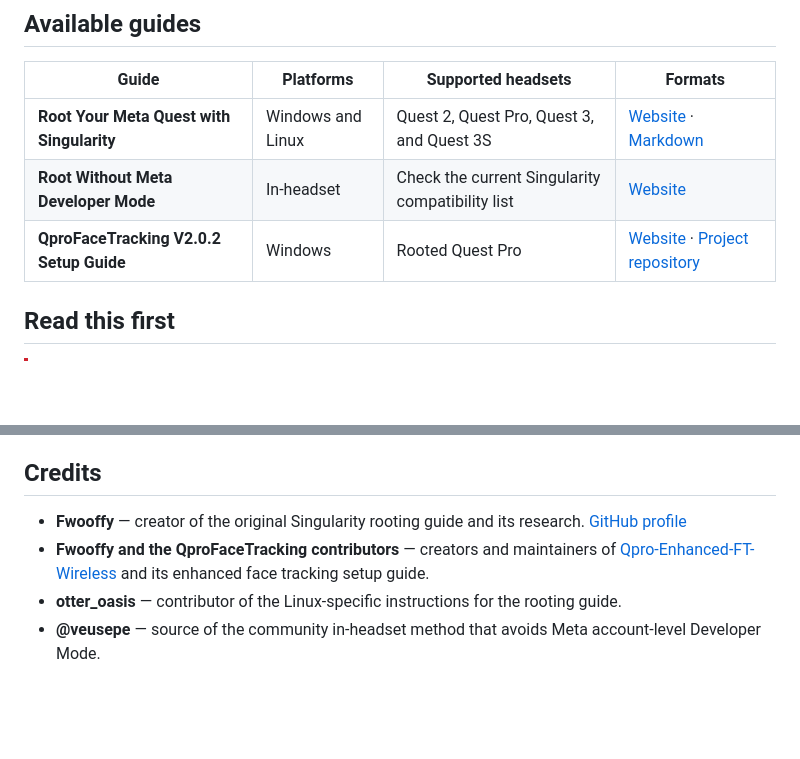
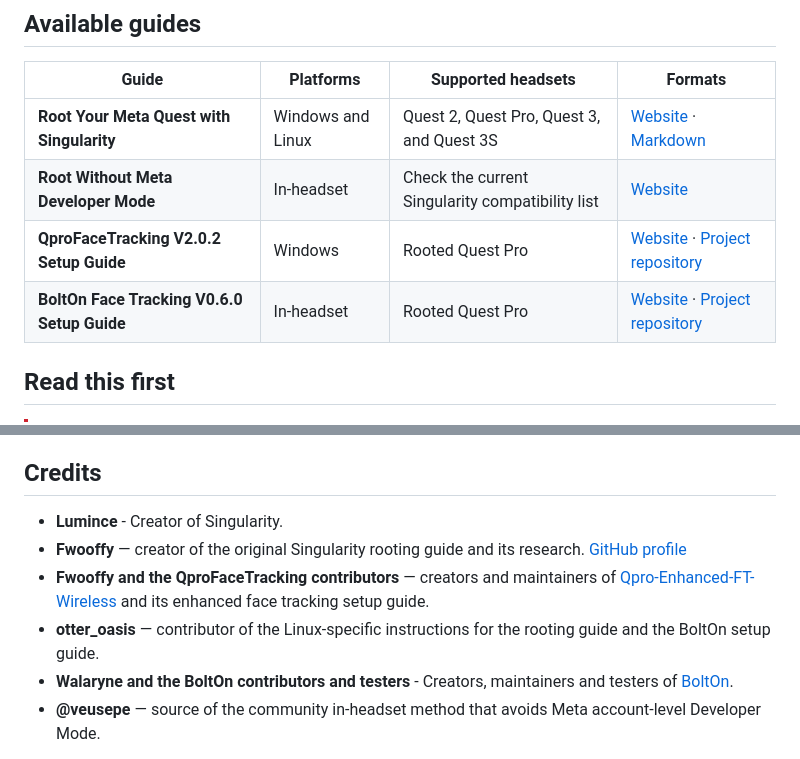
Before and after one commit to glorpette/quest-guides, a Markdown page: README.md, 2 parts joined by grey strips. Rendered like a GitHub page; blank space fills up the shorter version.

Commit message:
Update QproFaceTracking and BoltOn setup guide links in README

```diff
--- a/README.md
+++ b/README.md
@@ -13,7 +13,8 @@ Community-maintained guides for rooting supported Meta Quest headsets and explor
 | --- | --- | --- | --- |
 | **Root Your Meta Quest with Singularity** | Windows and Linux | Quest 2, Quest Pro, Quest 3, and Quest 3S | [Website](https://guides.mxr.lol/guides/root-guide/) · [Markdown](root_guide_by_fwooffy.md) |
 | **Root Without Meta Developer Mode** | In-headset | Check the current Singularity compatibility list | [Website](https://guides.mxr.lol/how-to-root-without-dev-mode/) |
-| **QproFaceTracking V2.0.2 Setup Guide** | Windows | Rooted Quest Pro | [Website](https://guides.mxr.lol/guides/enhanced-face-tracking/) · [Project repository](https://github.com/Fwooffy/Qpro-Enhanced-FT-Wireless) |
+| **QproFaceTracking V2.0.2 Setup Guide** | Windows | Rooted Quest Pro | [Website](https://guides.mxr.lol/guides/qprofacetracking/) · [Project repository](https://github.com/Fwooffy/Qpro-Enhanced-FT-Wireless) |
+| **BoltOn Face Tracking V0.6.0 Setup Guide** | In-headset | Rooted Quest Pro | [Website](https://guides.mxr.lol/guides/bolton) · [Project repository](https://github.com/BoltOn-Development/BoltOn-QPro-App) |
 
 ## Read this first
 
@@ -36,9 +37,11 @@ Community-maintained guides for rooting supported Meta Quest headsets and explor
 
 ## Credits
 
+- **Lumince** - Creator of Singularity.
 - **Fwooffy** — creator of the original Singularity rooting guide and its research. [GitHub profile](https://github.com/Fwooffy)
 - **Fwooffy and the QproFaceTracking contributors** — creators and maintainers of [Qpro-Enhanced-FT-Wireless](https://github.com/Fwooffy/Qpro-Enhanced-FT-Wireless) and its enhanced face tracking setup guide.
-- **otter_oasis** — contributor of the Linux-specific instructions for the rooting guide.
+- **otter_oasis** — contributor of the Linux-specific instructions for the rooting guide and the BoltOn setup guide.
+- **Walaryne and the BoltOn contributors and testers** - Creators, maintainers and testers of [BoltOn](https://github.com/BoltOn-Development/BoltOn-QPro-App).
 - **@veusepe** — source of the community in-headset method that avoids Meta account-level Developer Mode.
 
 Project software, external research, and referenced documentation remain credited to their respective creators and maintainers.
```
